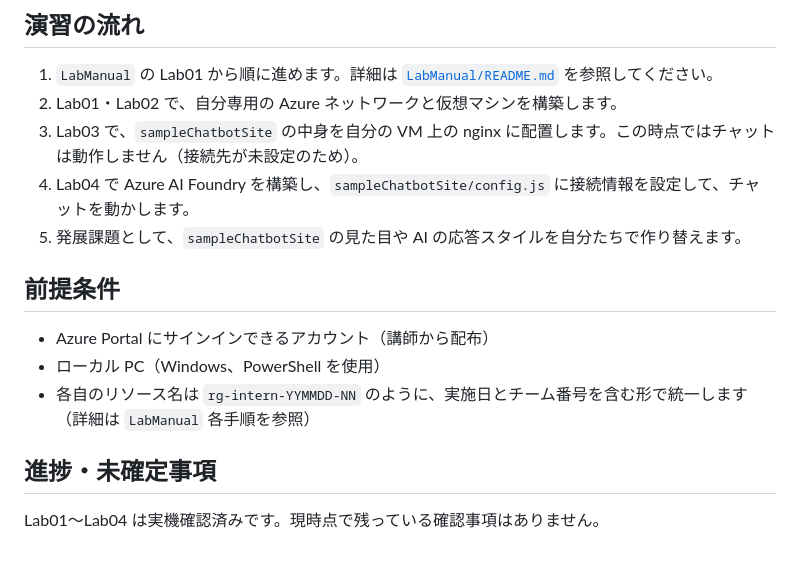
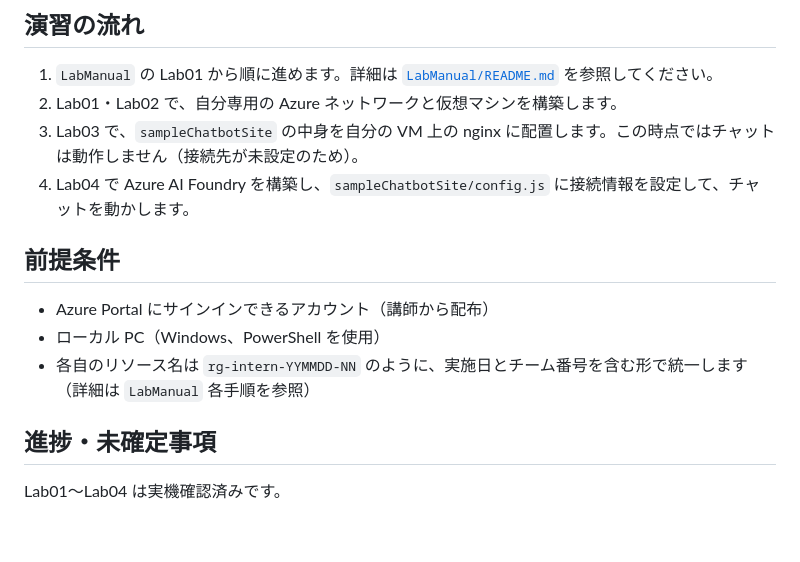
Before and after one commit to ctct-edu/ContosoIndustriesJapan, a Markdown page: README.md, the part around the change. GitHub-like rendering.

```diff
--- a/README.md
+++ b/README.md
@@ -42,7 +42,6 @@ Day1（要件定義）・Day2（設計）・Day5（報告）の資料は、別
 2. Lab01・Lab02 で、自分専用の Azure ネットワークと仮想マシンを構築します。
 3. Lab03 で、`sampleChatbotSite` の中身を自分の VM 上の nginx に配置します。この時点ではチャットは動作しません（接続先が未設定のため）。
 4. Lab04 で Azure AI Foundry を構築し、`sampleChatbotSite/config.js` に接続情報を設定して、チャットを動かします。
-5. 発展課題として、`sampleChatbotSite` の見た目や AI の応答スタイルを自分たちで作り替えます。
 
 ## 前提条件
 
@@ -52,4 +51,4 @@ Day1（要件定義）・Day2（設計）・Day5（報告）の資料は、別
 
 ## 進捗・未確定事項
 
-Lab01〜Lab04 は実機確認済みです。現時点で残っている確認事項はありません。
+Lab01〜Lab04 は実機確認済みです。
```
Also changed, not shown: LabManual/README.md (+1 -4 lines), sampleChatbotSite/README.md (+1 -1 lines).
